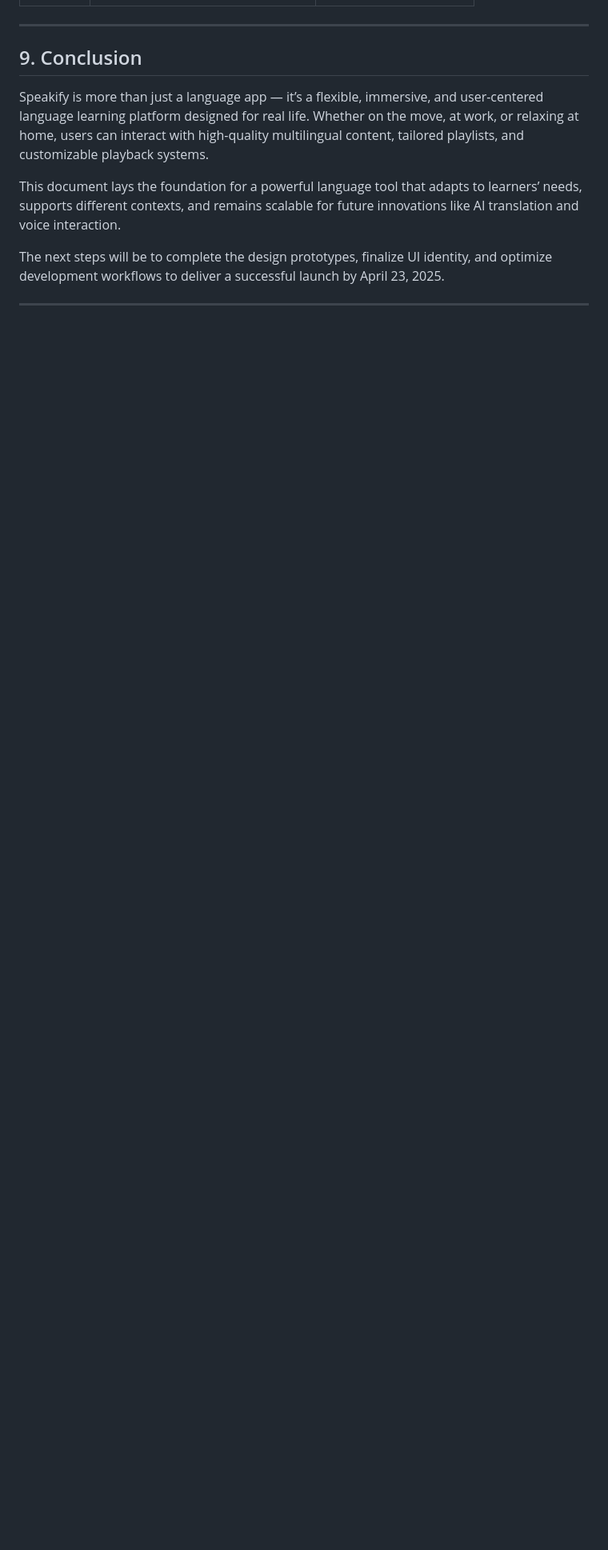
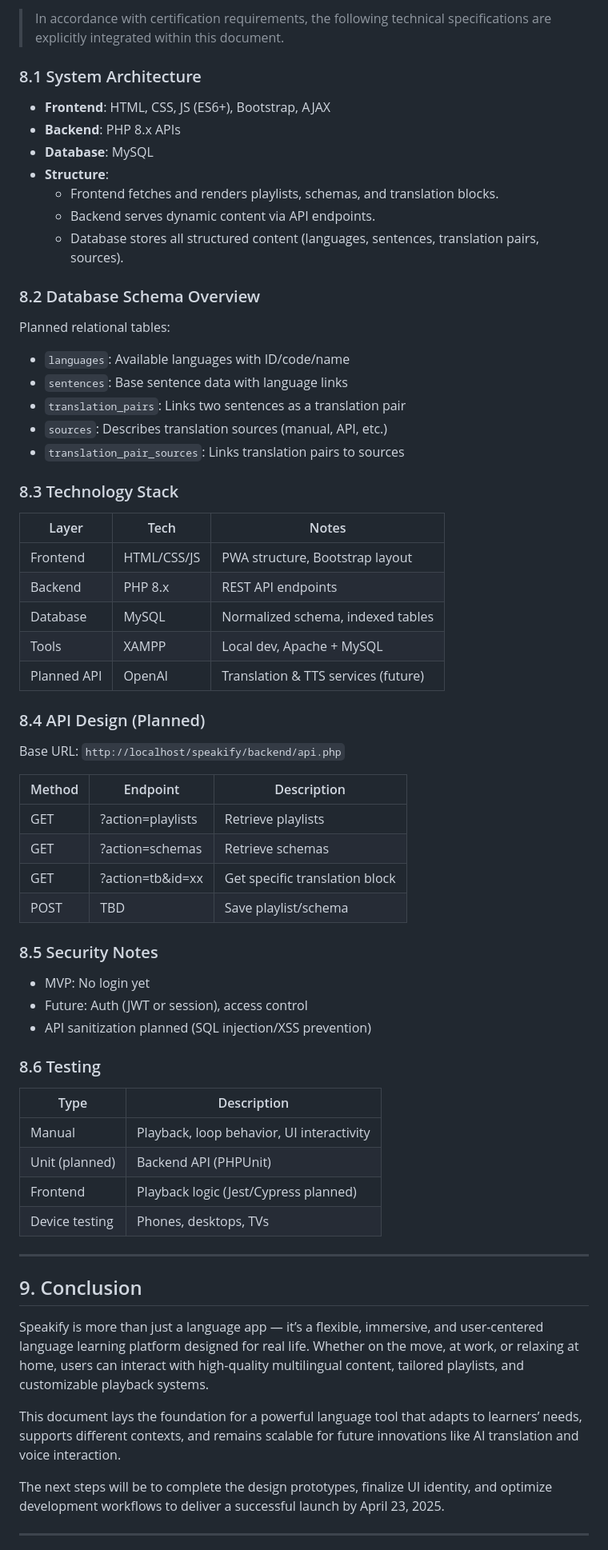
Before and after one commit to BlackSheep-78/speakify, a Markdown page: docs/speakify_full_documentation.en.md, the part around the change printed below. Shown: that part at 80% size. GitHub-like rendering; blank space fills up the shorter version.

```diff
--- a/docs/speakify_full_documentation.en.md
+++ b/docs/speakify_full_documentation.en.md
@@ -398,3 +430,59 @@ Speakify will use a **lightweight Agile methodology** based on **Scrum**, with s
+> In accordance with certification requirements, the following technical specifications are explicitly integrated within this document.
+
+### 8.1 System Architecture
+
+- **Frontend**: HTML, CSS, JS (ES6+), Bootstrap, AJAX
+- **Backend**: PHP 8.x APIs
+- **Database**: MySQL
+- **Structure**:
+    - Frontend fetches and renders playlists, schemas, and translation blocks.
+    - Backend serves dynamic content via API endpoints.
+    - Database stores all structured content (languages, sentences, translation pairs, sources).
+
+### 8.2 Database Schema Overview
+
+Planned relational tables:
+- `languages`: Available languages with ID/code/name
+- `sentences`: Base sentence data with language links
+- `translation_pairs`: Links two sentences as a translation pair
+- `sources`: Describes translation sources (manual, API, etc.)
+- `translation_pair_sources`: Links translation pairs to sources
+
+### 8.3 Technology Stack
+
+| Layer       | Tech         | Notes                              |
+|-------------|--------------|------------------------------------|
+| Frontend    | HTML/CSS/JS  | PWA structure, Bootstrap layout    |
+| Backend     | PHP 8.x      | REST API endpoints                 |
+| Database    | MySQL        | Normalized schema, indexed tables  |
+| Tools       | XAMPP        | Local dev, Apache + MySQL          |
+| Planned API | OpenAI       | Translation & TTS services (future)|
+
+### 8.4 API Design (Planned)
+
+Base URL: `http://localhost/speakify/backend/api.php`
+
+| Method | Endpoint         | Description                   |
+|--------|------------------|-------------------------------|
+| GET    | ?action=playlists| Retrieve playlists            |
+| GET    | ?action=schemas  | Retrieve schemas              |
+| GET    | ?action=tb&id=xx | Get specific translation block|
+| POST   | TBD              | Save playlist/schema          |
+
+### 8.5 Security Notes
+
+- MVP: No login yet
+- Future: Auth (JWT or session), access control
+- API sanitization planned (SQL injection/XSS prevention)
+
+### 8.6 Testing
+
+| Type            | Description                                 |
+|-----------------|---------------------------------------------|
+| Manual          | Playback, loop behavior, UI interactivity   |
+| Unit (planned)  | Backend API (PHPUnit)                       |
+| Frontend        | Playback logic (Jest/Cypress planned)       |
+| Device testing  | Phones, desktops, TVs                       |
 
 ---
 
```
Also changed, not shown: other parts of docs/speakify_full_documentation.en.md (+51 -13 lines), docs/dashboard.png (added), 5 other files.
